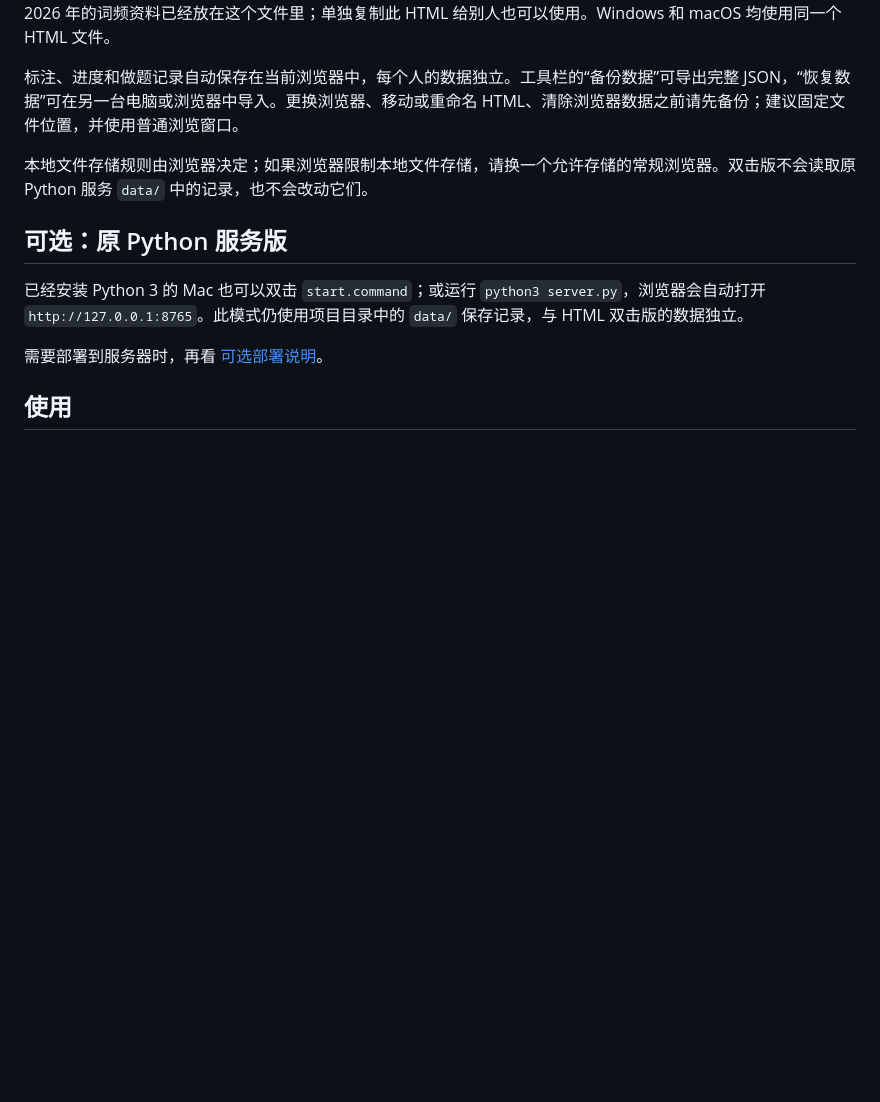
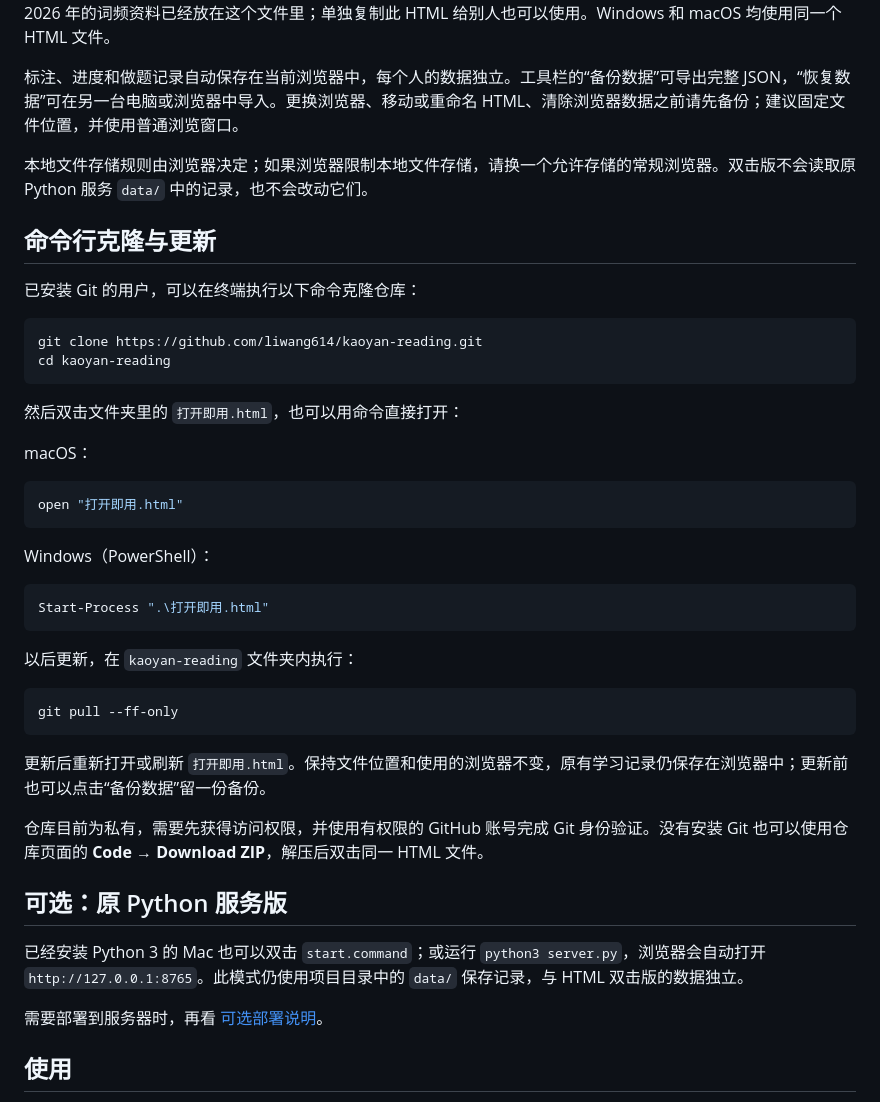
Before and after one commit to liwang614/kaoyan-reading, a Markdown page: README.md, the part around the change. Drawn GitHub-style; blank space fills up the shorter version.

Commit message:
Document Git clone, update and platform-specific open commands

````diff
--- a/README.md
+++ b/README.md
@@ -13,6 +13,39 @@
 标注、进度和做题记录自动保存在当前浏览器中，每个人的数据独立。工具栏的“备份数据”可导出完整 JSON，“恢复数据”可在另一台电脑或浏览器中导入。更换浏览器、移动或重命名 HTML、清除浏览器数据之前请先备份；建议固定文件位置，并使用普通浏览窗口。
 
 本地文件存储规则由浏览器决定；如果浏览器限制本地文件存储，请换一个允许存储的常规浏览器。双击版不会读取原 Python 服务 `data/` 中的记录，也不会改动它们。
+
+## 命令行克隆与更新
+
+已安装 Git 的用户，可以在终端执行以下命令克隆仓库：
+
+```bash
+git clone https://github.com/liwang614/kaoyan-reading.git
+cd kaoyan-reading
+```
+
+然后双击文件夹里的 `打开即用.html`，也可以用命令直接打开：
+
+macOS：
+
+```bash
+open "打开即用.html"
+```
+
+Windows（PowerShell）：
+
+```powershell
+Start-Process ".\打开即用.html"
+```
+
+以后更新，在 `kaoyan-reading` 文件夹内执行：
+
+```bash
+git pull --ff-only
+```
+
+更新后重新打开或刷新 `打开即用.html`。保持文件位置和使用的浏览器不变，原有学习记录仍保存在浏览器中；更新前也可以点击“备份数据”留一份备份。
+
+仓库目前为私有，需要先获得访问权限，并使用有权限的 GitHub 账号完成 Git 身份验证。没有安装 Git 也可以使用仓库页面的 **Code → Download ZIP**，解压后双击同一 HTML 文件。
 
 ## 可选：原 Python 服务版
 
````
